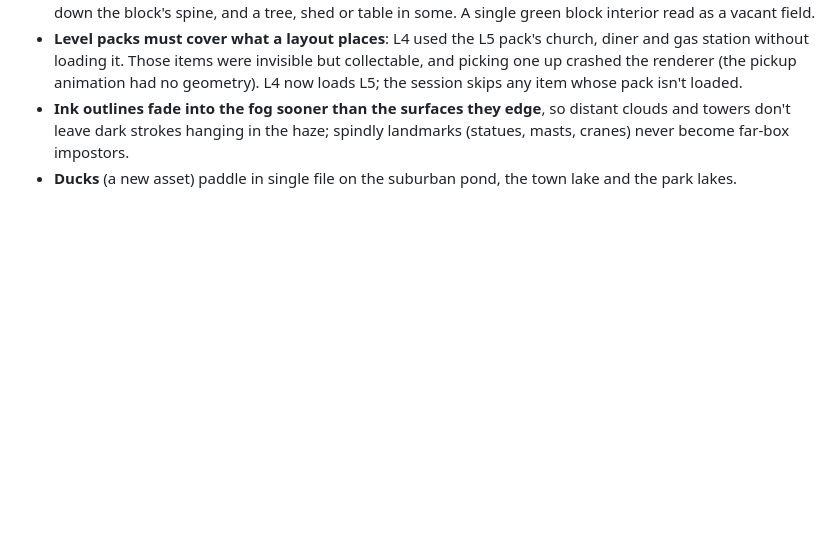
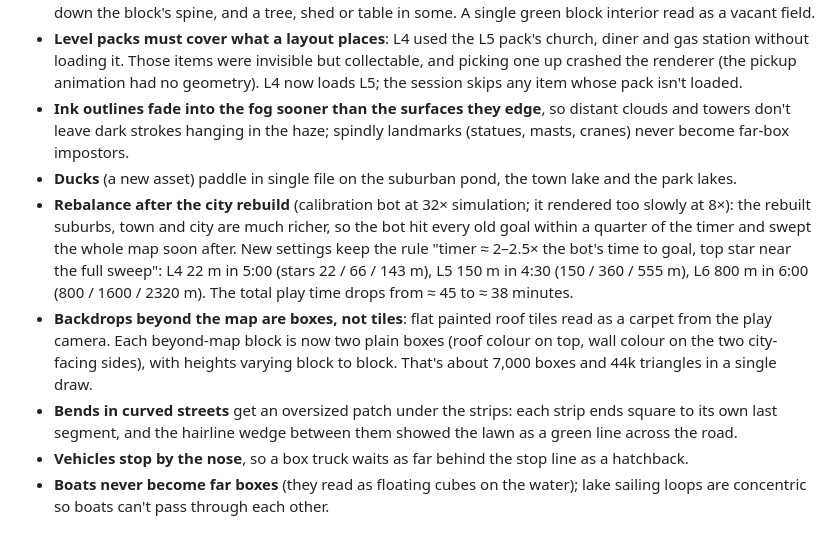
Before and after one commit to Spencer0/BallGameTwo, a Markdown page: DECISIONS.md, the part around the change. GitHub-like rendering; blank space fills up the shorter version.

Commit message:
Docs: round 8 decisions and the rebalance
Co-Authored-By: Claude Opus 5.5 <noreply@anthropic.com>
Claude-Session: https://claude.ai/code/session_014UosfWx8PjA4bJpXYrKUJd

```diff
--- a/DECISIONS.md
+++ b/DECISIONS.md
@@ -143,3 +143,18 @@ Calls made along the way that the brief left open. Newest at the bottom of each
   don't leave dark strokes hanging in the haze; spindly landmarks (statues, masts, cranes) never become
   far-box impostors.
 - **Ducks** (a new asset) paddle in single file on the suburban pond, the town lake and the park lakes.
+- **Rebalance after the city rebuild** (calibration bot at 32× simulation; it rendered too slowly at 8×):
+  the rebuilt suburbs, town and city are much richer, so the bot hit every old goal within a quarter of the
+  timer and swept the whole map soon after. New settings keep the rule "timer ≈ 2–2.5× the bot's time to
+  goal, top star near the full sweep":
+  L4 22 m in 5:00 (stars 22 / 66 / 143 m), L5 150 m in 4:30 (150 / 360 / 555 m), L6 800 m in 6:00
+  (800 / 1600 / 2320 m). The total play time drops from ≈ 45 to ≈ 38 minutes.
+- **Backdrops beyond the map are boxes, not tiles**: flat painted roof tiles read as a carpet from the play
+  camera. Each beyond-map block is now two plain boxes (roof colour on top, wall colour on the two
+  city-facing sides), with heights varying block to block. That's about 7,000 boxes and 44k triangles in a
+  single draw.
+- **Bends in curved streets** get an oversized patch under the strips: each strip ends square to its own
+  last segment, and the hairline wedge between them showed the lawn as a green line across the road.
+- **Vehicles stop by the nose**, so a box truck waits as far behind the stop line as a hatchback.
+- **Boats never become far boxes** (they read as floating cubes on the water); lake sailing loops are
+  concentric so boats can't pass through each other.
```
